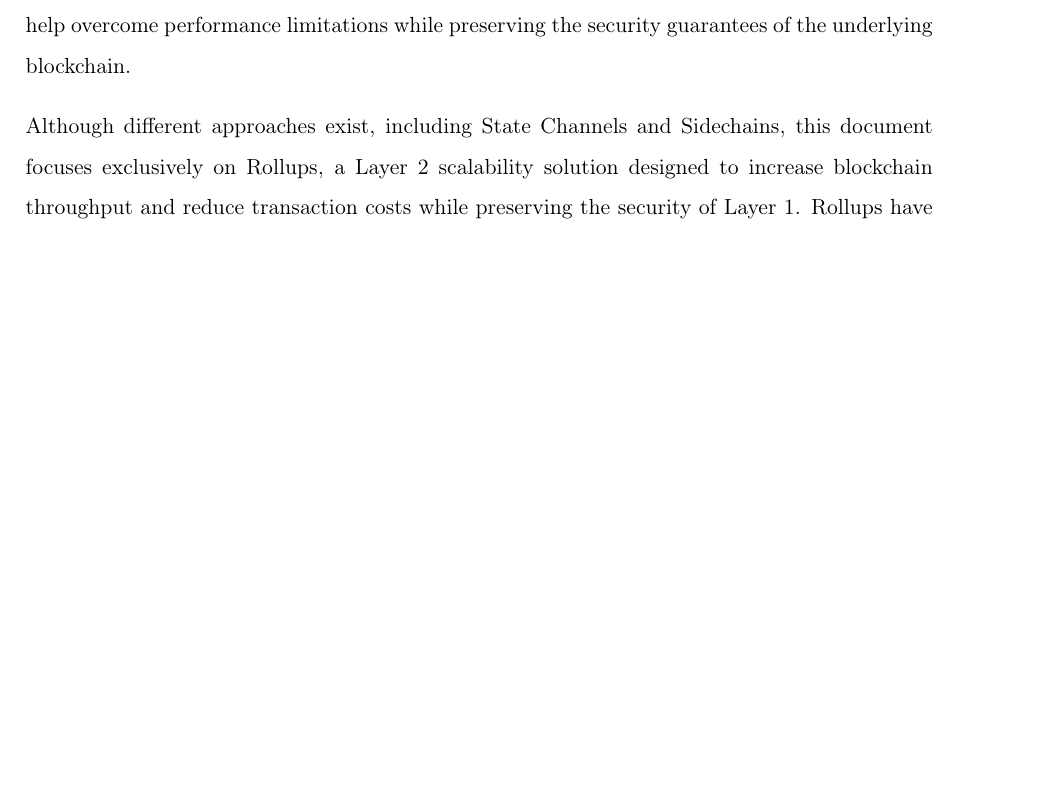
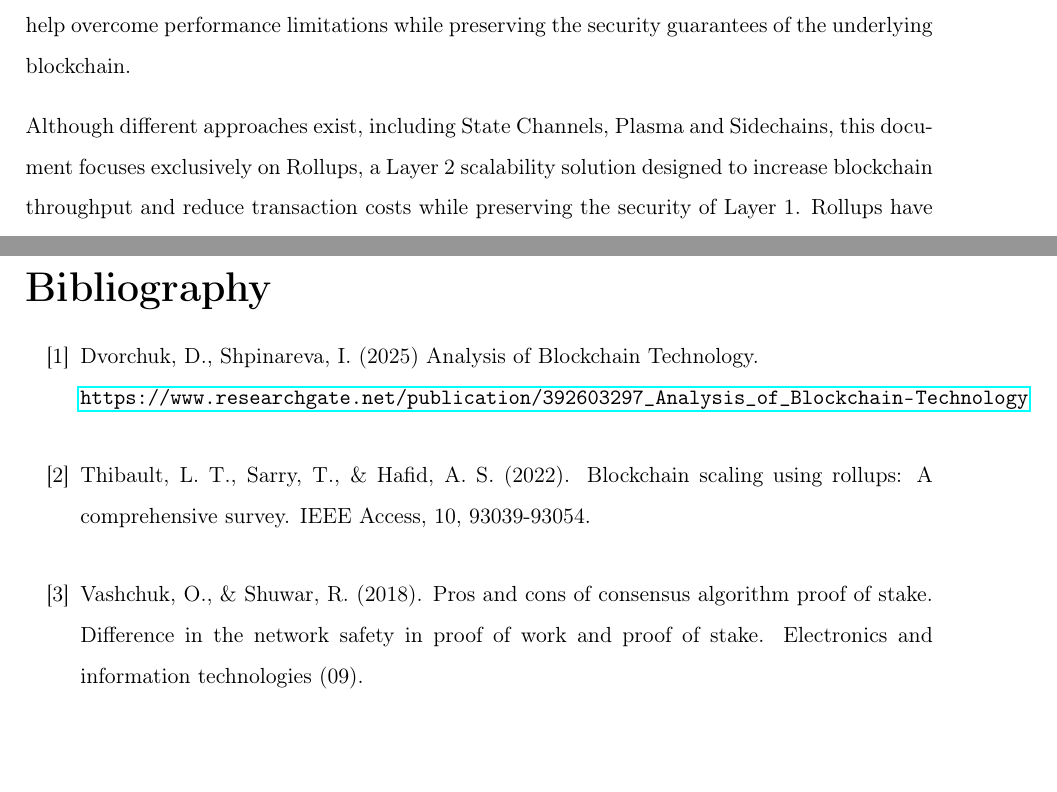
Before and after one commit to noahmasri/understanding-blockchain, a LaTeX document (report.tex): part of page 5 of 7 before the commit and two parts of pages 5 and 8 of 8 after it, the two joined at a grey line, cut so that both start at the same text, the shorter picture padded with empty space. Compiled offline with pdfLaTeX.

Commit message:
add bibliography page with references used up to now

```diff
--- a/report.tex
+++ b/report.tex
@@ -10,7 +10,8 @@
 
 
 
-\usepackage[colorlinks=true,linkcolor=black,urlcolor=blue,bookmarksopen=true]{hyperref}
+\usepackage{hyperref}
+\usepackage{url}
 \usepackage{bookmark}
 \usepackage{enumitem}
 \usepackage{fancyhdr}
@@ -21,7 +22,6 @@
 \usepackage{setspace}
 \usepackage{listings}
 \usepackage{amsmath, amssymb, amsfonts}
-\usepackage{url}
 \usepackage{fancyvrb}
 \usepackage{caption}
 \graphicspath{{img/}}
@@ -131,7 +131,7 @@ However, PoS introduces a potential risk of centralization: users holding a larg
 
 To improve transaction throughput and overall scalability, several Layer 2 solutions have been developed. These solutions operate as external integrations built on top of the base layer and help overcome performance limitations while preserving the security guarantees of the underlying blockchain.
 
-Although different approaches exist, including State Channels and Sidechains, this document focuses exclusively on Rollups, a Layer 2 scalability solution designed to increase blockchain throughput and reduce transaction costs while preserving the security of Layer 1. Rollups have become the most widely adopted Layer 2 strategy, particularly for public blockchains, most notably Ethereum.
+Although different approaches exist, including State Channels, Plasma and Sidechains, this document focuses exclusively on Rollups, a Layer 2 scalability solution designed to increase blockchain throughput and reduce transaction costs while preserving the security of Layer 1. Rollups have become the most widely adopted Layer 2 strategy, particularly for public blockchains, most notably Ethereum.
 
 \subsubsection{Rollups}
 
@@ -153,10 +153,23 @@ These descriptions provide an overview of Rollups. In the following sections, we
 \section{Comparison Optimistic vs ZK Rollups}
 \section{Conclusion}
 The analysis of Optimistic Rollups and Zero-Knowledge Rollups has highlighted how both solutions represent fundamental tools for overcoming the scalability limits of Ethereum and, more generally, of public blockchains.
+
 Optimistic Rollups, based on dispute mechanisms (fraud proofs), offer a high level of compatibility with the EVM and guarantee security through cryptoeconomic incentives, but entail longer finalization times due to the challenge periods.
+
 ZK-Rollups, on the other hand, thanks to the use of cryptographic proofs (validity proofs), ensure immediate transaction finality and greater efficiency in resource management, although they require more specialized hardware and may involve a higher risk of operator centralization.
+
 In general, both solutions contribute to making blockchains more scalable, reducing transaction costs and times without compromising the security and decentralization guaranteed by Layer 1. The choice between Optimistic and ZK-Rollups depends on specific needs regarding scalability, speed, and computational complexity, as well as the application context.
 In the future, the evolution of Rollups, integration with sharding techniques, and improvements in validity proofs could make these solutions even more performant and accessible, paving the way for a new generation of decentralized applications with high transaction throughput and for large-scale adoption of blockchain in real-world contexts.
 
+\newpage
+\section*{Bibliography}
+
+\begin{enumerate}[label={[\arabic*]}, itemsep=9pt]
+  \item Dvorchuk, D., Shpinareva, I. (2025) Analysis of Blockchain Technology.\\
+        \url{https://www.researchgate.net/publication/392603297_Analysis_of_Blockchain-Technology}
+  \item Thibault, L. T., Sarry, T., \& Hafid, A. S. (2022). Blockchain scaling using rollups: A comprehensive survey. IEEE Access, 10, 93039-93054.
+  \item Vashchuk, O., \& Shuwar, R. (2018). Pros and cons of consensus algorithm proof of stake. Difference in the network safety in proof of work and proof of stake. Electronics and information technologies (09).
+\end{enumerate}
+
 \end{spacing}
 \end{document}
```
Also changed, not shown: report.pdf.
